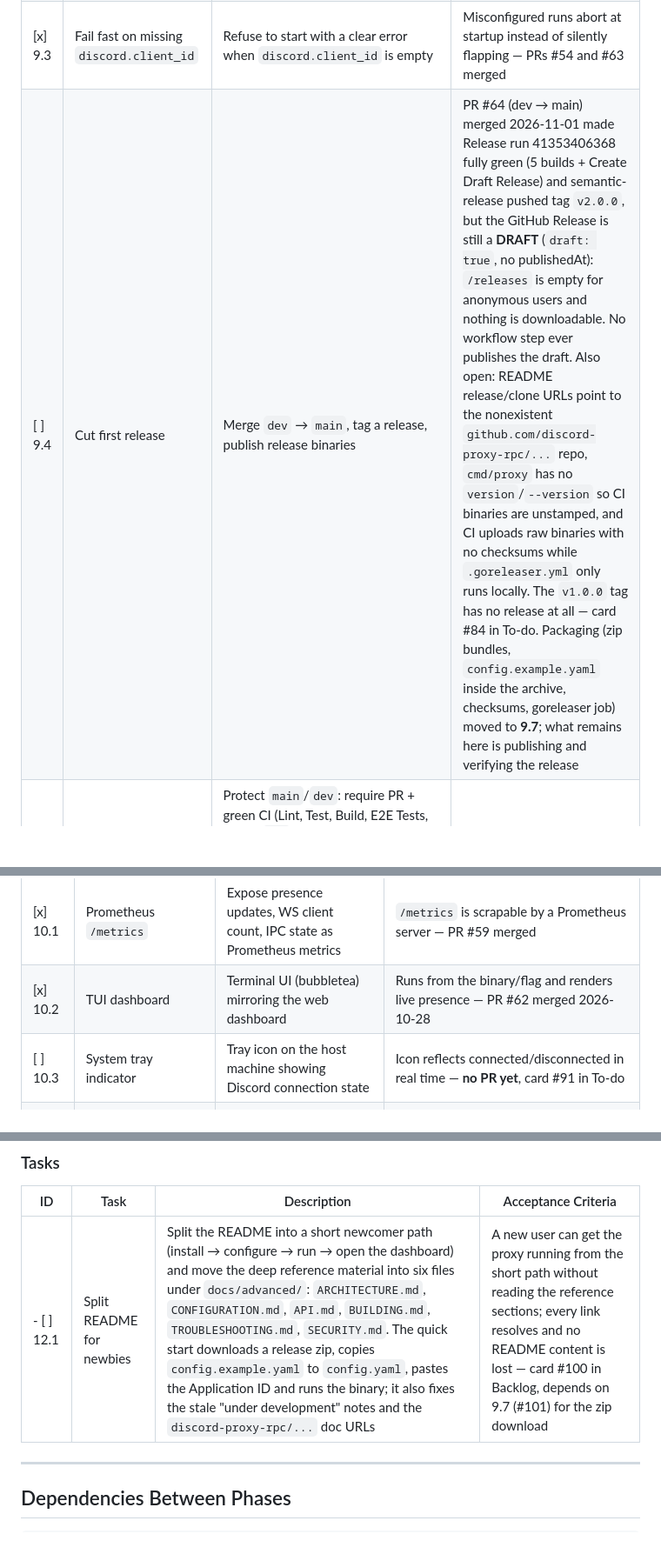
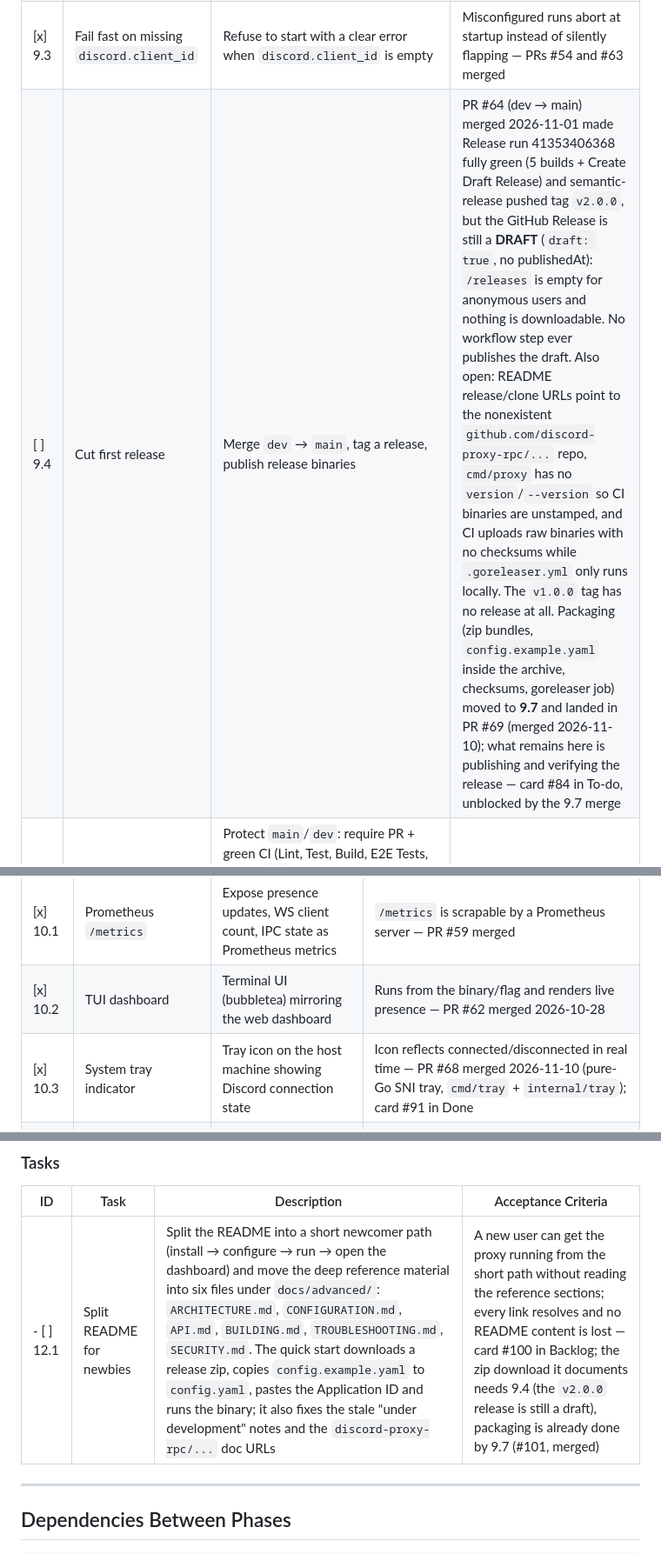
Before and after one commit to dipievil/discord-proxy-rpc, a Markdown page: docs/implementation/PLAN.md, 3 parts joined by grey strips. Shown at 87% size. Rendered like a GitHub page; blank space fills up the shorter version.

```diff
--- a/docs/implementation/PLAN.md
+++ b/docs/implementation/PLAN.md
@@ -203,6 +203,6 @@ Close the remaining security gaps and cut the first public release.
 | [x] 9.1 | REST/dashboard auth coverage | Extend token auth beyond the WS upgrade to `/` and `/api/*` (health probes stay open for k8s) | With `auth.enabled: true`, sensitive endpoints reject unauthenticated requests |
 | [x] 9.2 | Rate-limit REST/dashboard endpoints | Apply the per-IP rate limiter to HTTP routes, not only WS upgrades | Abuse of REST endpoints is throttled with 429 — PR #65 merged 2026-11-05 (dependency 9.1 merged via PR #55); card #86 in Done |
 | [x] 9.3 | Fail fast on missing `discord.client_id` | Refuse to start with a clear error when `discord.client_id` is empty | Misconfigured runs abort at startup instead of silently flapping — PRs #54 and #63 merged |
-| [ ] 9.4 | Cut first release | Merge `dev` → `main`, tag a release, publish release binaries | PR #64 (dev → main) merged 2026-11-01 made Release run 41353406368 fully green (5 builds + Create Draft Release) and semantic-release pushed tag `v2.0.0`, but the GitHub Release is still a **DRAFT** (`draft: true`, no publishedAt): `/releases` is empty for anonymous users and nothing is downloadable. No workflow step ever publishes the draft. Also open: README release/clone URLs point to the nonexistent `github.com/discord-proxy-rpc/...` repo, `cmd/proxy` has no `version`/`--version` so CI binaries are unstamped, and CI uploads raw binaries with no checksums while `.goreleaser.yml` only runs locally. The `v1.0.0` tag has no release at all — card #84 in To-do. Packaging (zip bundles, `config.example.yaml` inside the archive, checksums, goreleaser job) moved to **9.7**; what remains here is publishing and verifying the release |
+| [ ] 9.4 | Cut first release | Merge `dev` → `main`, tag a release, publish release binaries | PR #64 (dev → main) merged 2026-11-01 made Release run 41353406368 fully green (5 builds + Create Draft Release) and semantic-release pushed tag `v2.0.0`, but the GitHub Release is still a **DRAFT** (`draft: true`, no publishedAt): `/releases` is empty for anonymous users and nothing is downloadable. No workflow step ever publishes the draft. Also open: README release/clone URLs point to the nonexistent `github.com/discord-proxy-rpc/...` repo, `cmd/proxy` has no `version`/`--version` so CI binaries are unstamped, and CI uploads raw binaries with no checksums while `.goreleaser.yml` only runs locally. The `v1.0.0` tag has no release at all. Packaging (zip bundles, `config.example.yaml` inside the archive, checksums, goreleaser job) moved to **9.7** and landed in PR #69 (merged 2026-11-10); what remains here is publishing and verifying the release — card #84 in To-do, unblocked by the 9.7 merge |
 | [x] 9.5 | Branch protection + required review | Protect `main`/`dev`: require PR + green CI (Lint, Test, Build, E2E Tests, strict); `dev` needs 1 approving review with admin bypass (`enforce_admins: false`), `main` enforces admins with 0 required approvals — the sole repo account cannot self-approve its own PR, so requiring 1 review there would block every merge | Direct pushes to `main` blocked even for admins; CI required to merge both branches; `dev` admin may still merge — PR #61 merged |
 | [x] 9.6 | Remove legacy `PROXY_TOKEN` env var | Drop the `PROXY_TOKEN` override in `internal/config/config.go` (`setupEnv`); bind `auth.token` to `PROXY_AUTH_TOKEN` only; update `TestProxyTokenEnvVar` in `config_test.go` and all docs mentioning the legacy var (SPEC §Auth, README, `configs/config.example.yaml`). Previously `PROXY_TOKEN` won over `PROXY_AUTH_TOKEN` when both were set — a migration footgun | `PROXY_TOKEN` is ignored; `PROXY_AUTH_TOKEN` is the sole env source; released as a breaking change (`feat!:` + `BREAKING CHANGE` footer) |
@@ -221,7 +221,7 @@ Post-v0.1 extensions; out of scope for the first release.
 |----|------|-------------|---------------------|
 | [x] 10.1 | Prometheus `/metrics` | Expose presence updates, WS client count, IPC state as Prometheus metrics | `/metrics` is scrapable by a Prometheus server — PR #59 merged |
 | [x] 10.2 | TUI dashboard | Terminal UI (bubbletea) mirroring the web dashboard | Runs from the binary/flag and renders live presence — PR #62 merged 2026-10-28 |
-| [ ] 10.3 | System tray indicator | Tray icon on the host machine showing Discord connection state | Icon reflects connected/disconnected in real time — **no PR yet**, card #91 in To-do |
+| [x] 10.3 | System tray indicator | Tray icon on the host machine showing Discord connection state | Icon reflects connected/disconnected in real time — PR #68 merged 2026-11-10 (pure-Go SNI tray, `cmd/tray` + `internal/tray`); card #91 in Done |
 | [x] 10.4 | Client SDK / CLI example | Reference client (Go lib + CLI) for LAN consumers | Example app consumes the WS API in <20 lines — PR #58 merged |
 | [x] 10.5 | mDNS browse/discovery helper | CLI helper to browse `_discord-proxy._tcp` and print endpoints | Helper prints host:port of running proxies on the LAN — PR #60 merged 2026-11-01, card #93 in Done |
 
@@ -261,7 +261,7 @@ Make the first-run experience approachable for newcomers.
 
 | ID | Task | Description | Acceptance Criteria |
 |----|------|-------------|---------------------|
-| - [ ] 12.1 | Split README for newbies | Split the README into a short newcomer path (install → configure → run → open the dashboard) and move the deep reference material into six files under `docs/advanced/`: `ARCHITECTURE.md`, `CONFIGURATION.md`, `API.md`, `BUILDING.md`, `TROUBLESHOOTING.md`, `SECURITY.md`. The quick start downloads a release zip, copies `config.example.yaml` to `config.yaml`, pastes the Application ID and runs the binary; it also fixes the stale "under development" notes and the `discord-proxy-rpc/...` doc URLs | A new user can get the proxy running from the short path without reading the reference sections; every link resolves and no README content is lost — card #100 in Backlog, depends on 9.7 (#101) for the zip download |
+| - [ ] 12.1 | Split README for newbies | Split the README into a short newcomer path (install → configure → run → open the dashboard) and move the deep reference material into six files under `docs/advanced/`: `ARCHITECTURE.md`, `CONFIGURATION.md`, `API.md`, `BUILDING.md`, `TROUBLESHOOTING.md`, `SECURITY.md`. The quick start downloads a release zip, copies `config.example.yaml` to `config.yaml`, pastes the Application ID and runs the binary; it also fixes the stale "under development" notes and the `discord-proxy-rpc/...` doc URLs | A new user can get the proxy running from the short path without reading the reference sections; every link resolves and no README content is lost — card #100 in Backlog; the zip download it documents needs 9.4 (the `v2.0.0` release is still a draft), packaging is already done by 9.7 (#101, merged) |
 
 ---
 
```
Also changed, not shown: other parts of docs/implementation/PLAN.md (+9 -10 lines).
